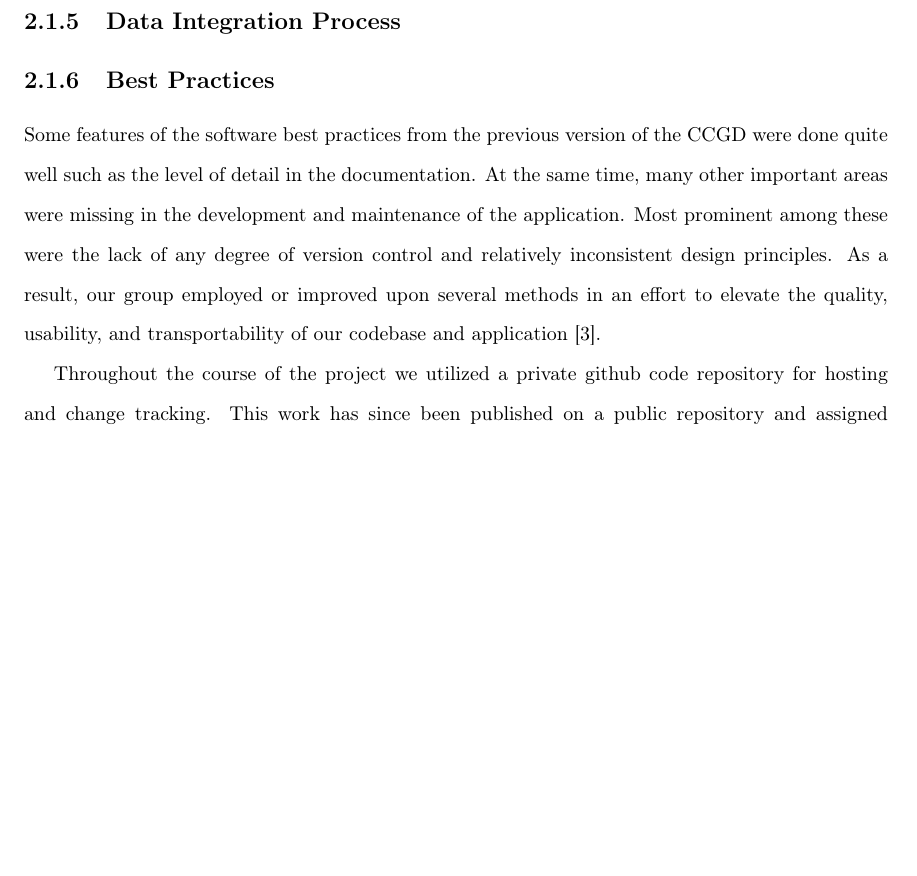
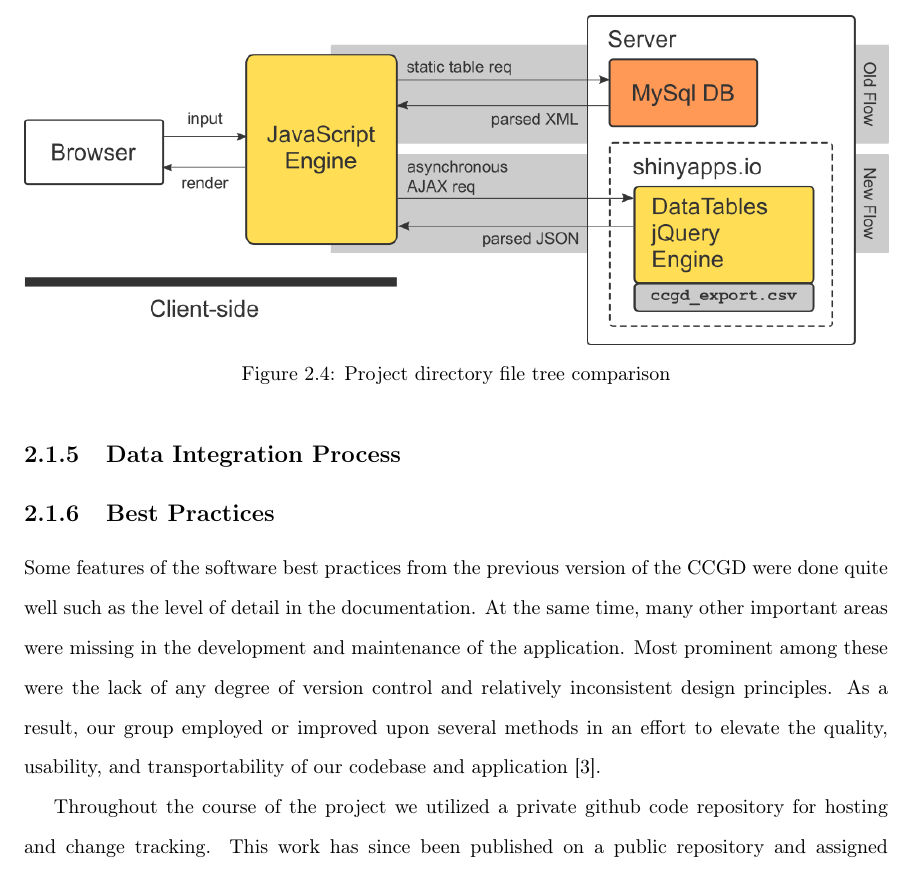
Before and after one commit to ctastad/thesis, a LaTeX thesis (manuscript.tex): part of page 13 of 18, cut at the place of the change, the shorter picture padded with empty space. Compiled offline with pdfLaTeX.

Commit message:
create parse_flow fig; made other formatting updates across all figs

```diff
--- a/manuscript.tex
+++ b/manuscript.tex
@@ -261,6 +261,12 @@ Within the scope of the \href{https://github.com/ctastad/ccgd/blob/master/table_
 
 A small but fundamental element of our shiny app design was the use of the \texttt{renderDataTable} function in generating the \texttt{searchTable} output. The prior iteration of the CCGD architecture employed a relatively disproportionate MySQL database to store and serve numerous component elements that made up the table. Instead, the new implementation of our app now leverages the server-side processing capability of the DataTables JavaScript library. More specifically, we set parameters to create a reactive version of our function which allows for paging, searching, filtering, and sorting in real-time within the shiny server infrastructure [citeme DataTables]. Through this function alone we established new server paradigm that eliminated the MySQL database.
 
+\begin{figure}[H]
+    \centering
+    \includegraphics[width=\textwidth]{fig/parse_flow.png}
+    \caption{Project directory file tree comparison}\label{fig:parseFlow}
+\end{figure}
+
 \subsection{Data Integration Process}
 
 \subsection{Best Practices}
```
Also changed, not shown: fig/file_tree.png, fig/master_fig.svg, fig/parse_flow.png (added), fig/reactive_graph.png, fig/rmarkdown_flow.png, fig/space_tree.png, manuscript.pdf.
